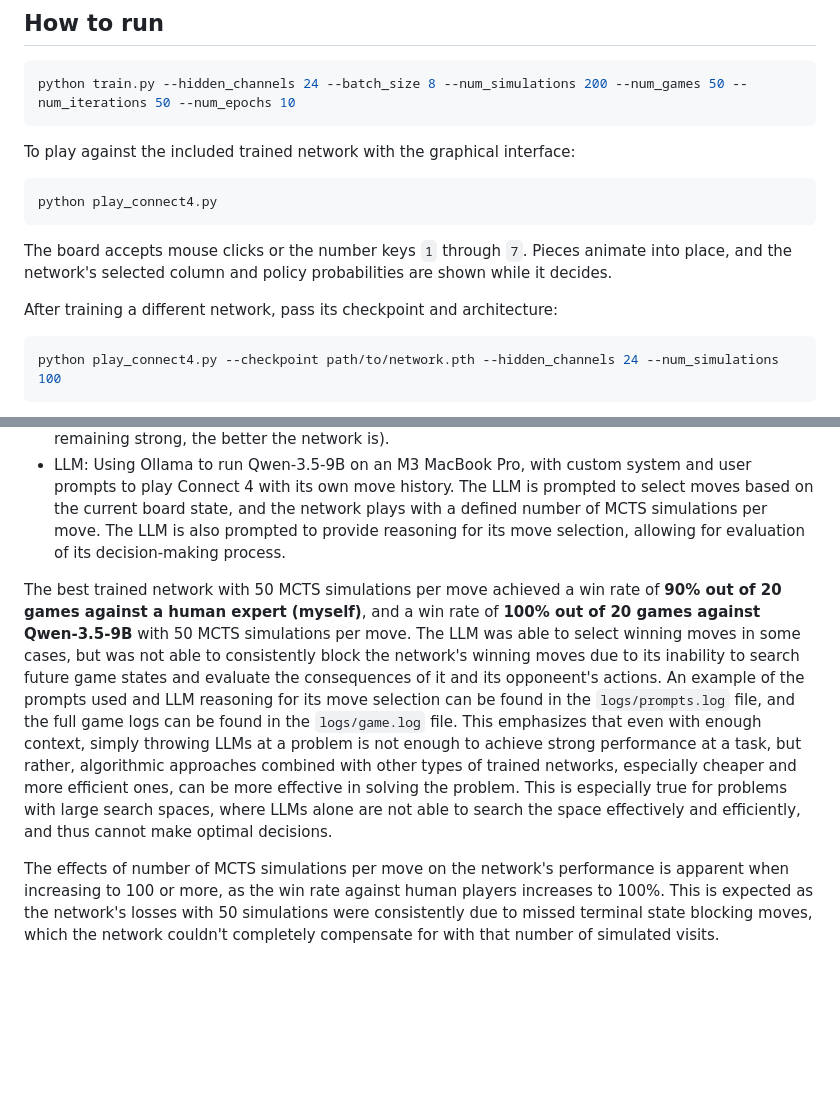
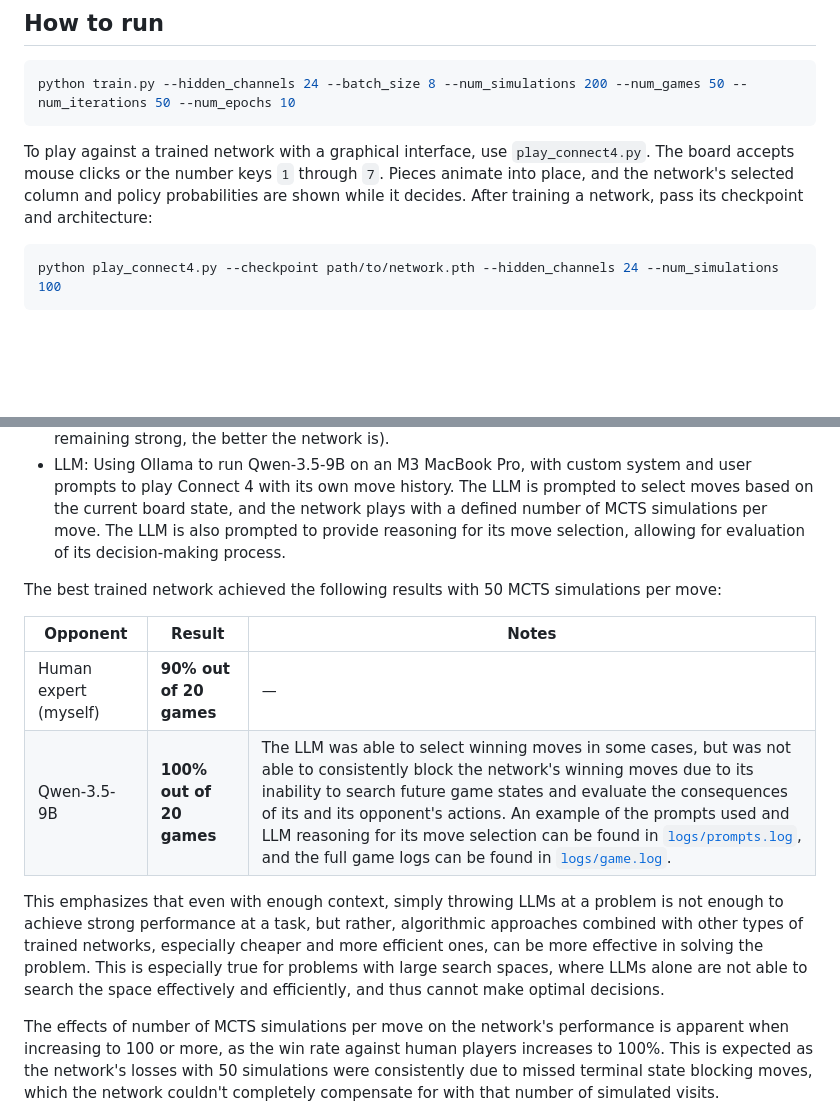
Before and after one commit to EthanRajah/alphazero-on-connect-4-from-scratch, a Markdown page: README.md, 2 parts joined by grey strips. Rendered like a GitHub page; blank space fills up the shorter version.

Commit message:
converting some results to table

````diff
--- a/README.md
+++ b/README.md
@@ -12,17 +12,8 @@ Built a complete AlphaZero-style agent for Connect-4, from the bare game rules t
 python train.py --hidden_channels 24 --batch_size 8 --num_simulations 200 --num_games 50 --num_iterations 50 --num_epochs 10
 ```
 
-To play against the included trained network with the graphical interface:
-
-```bash
-python play_connect4.py
-```
-
-The board accepts mouse clicks or the number keys `1` through `7`. Pieces
-animate into place, and the network's selected column and policy probabilities
-are shown while it decides.
-
-After training a different network, pass its checkpoint and architecture:
+To play against a trained network with a graphical interface, use `play_connect4.py`. The board accepts mouse clicks or the number keys `1` through `7`. Pieces
+animate into place, and the network's selected column and policy probabilities are shown while it decides. After training a network, pass its checkpoint and architecture:
 
 ```bash
 python play_connect4.py --checkpoint path/to/network.pth --hidden_channels 24 --num_simulations 100
@@ -88,6 +79,13 @@ To evaluate the performance of the trained policy-value network during hyperpara
 - Human: A human player, allowing for evaluation of the network's performance against a real opponent. The human player can select moves using the graphical interface, and the network plays with a defined number of MCTS simulations per move (the lower number of simulations, while still remaining strong, the better the network is).
 - LLM: Using Ollama to run Qwen-3.5-9B on an M3 MacBook Pro, with custom system and user prompts to play Connect 4 with its own move history. The LLM is prompted to select moves based on the current board state, and the network plays with a defined number of MCTS simulations per move. The LLM is also prompted to provide reasoning for its move selection, allowing for evaluation of its decision-making process.
 
-The best trained network with 50 MCTS simulations per move achieved a win rate of **90\% out of 20 games against a human expert (myself)**, and a win rate of **100\% out of 20 games against Qwen-3.5-9B** with 50 MCTS simulations per move. The LLM was able to select winning moves in some cases, but was not able to consistently block the network's winning moves due to its inability to search future game states and evaluate the consequences of it and its opponeent's actions. An example of the prompts used and LLM reasoning for its move selection can be found in the `logs/prompts.log` file, and the full game logs can be found in the `logs/game.log` file. This emphasizes that even with enough context, simply throwing LLMs at a problem is not enough to achieve strong performance at a task, but rather, algorithmic approaches combined with other types of trained networks, especially cheaper and more efficient ones, can be more effective in solving the problem. This is especially true for problems with large search spaces, where LLMs alone are not able to search the space effectively and efficiently, and thus cannot make optimal decisions.
+The best trained network achieved the following results with 50 MCTS simulations per move:
+
+| Opponent | Result | Notes |
+|---|---|---|
+| Human expert (myself) | **90\% out of 20 games** | — |
+| Qwen-3.5-9B | **100\% out of 20 games** | The LLM was able to select winning moves in some cases, but was not able to consistently block the network's winning moves due to its inability to search future game states and evaluate the consequences of its and its opponent's actions. An example of the prompts used and LLM reasoning for its move selection can be found in [`logs/prompts.log`](logs/prompts.log), and the full game logs can be found in [`logs/game.log`](logs/game.log). |
+
+This emphasizes that even with enough context, simply throwing LLMs at a problem is not enough to achieve strong performance at a task, but rather, algorithmic approaches combined with other types of trained networks, especially cheaper and more efficient ones, can be more effective in solving the problem. This is especially true for problems with large search spaces, where LLMs alone are not able to search the space effectively and efficiently, and thus cannot make optimal decisions.
 
 The effects of number of MCTS simulations per move on the network's performance is apparent when increasing to 100 or more, as the win rate against human players increases to 100\%. This is expected as the network's losses with 50 simulations were consistently due to missed terminal state blocking moves, which the network couldn't completely compensate for with that number of simulated visits.
````
